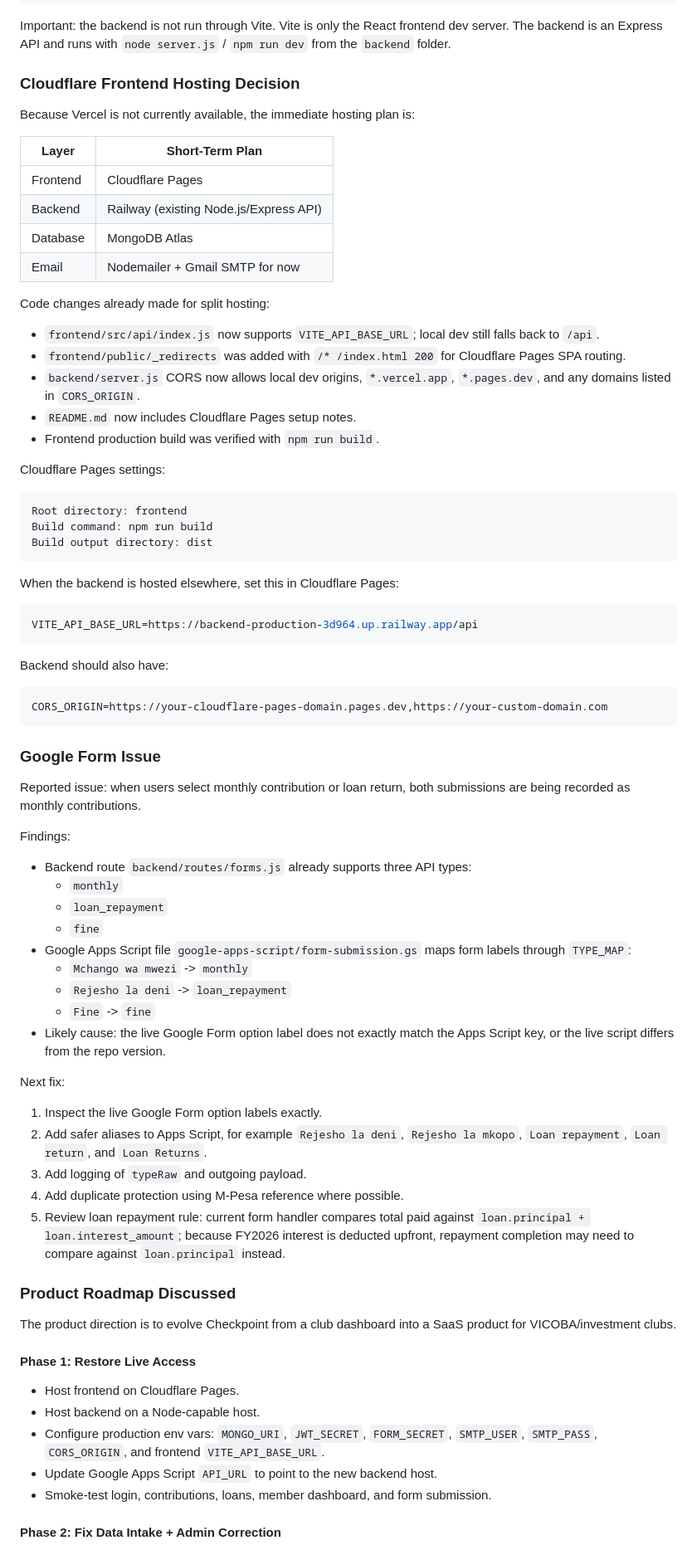
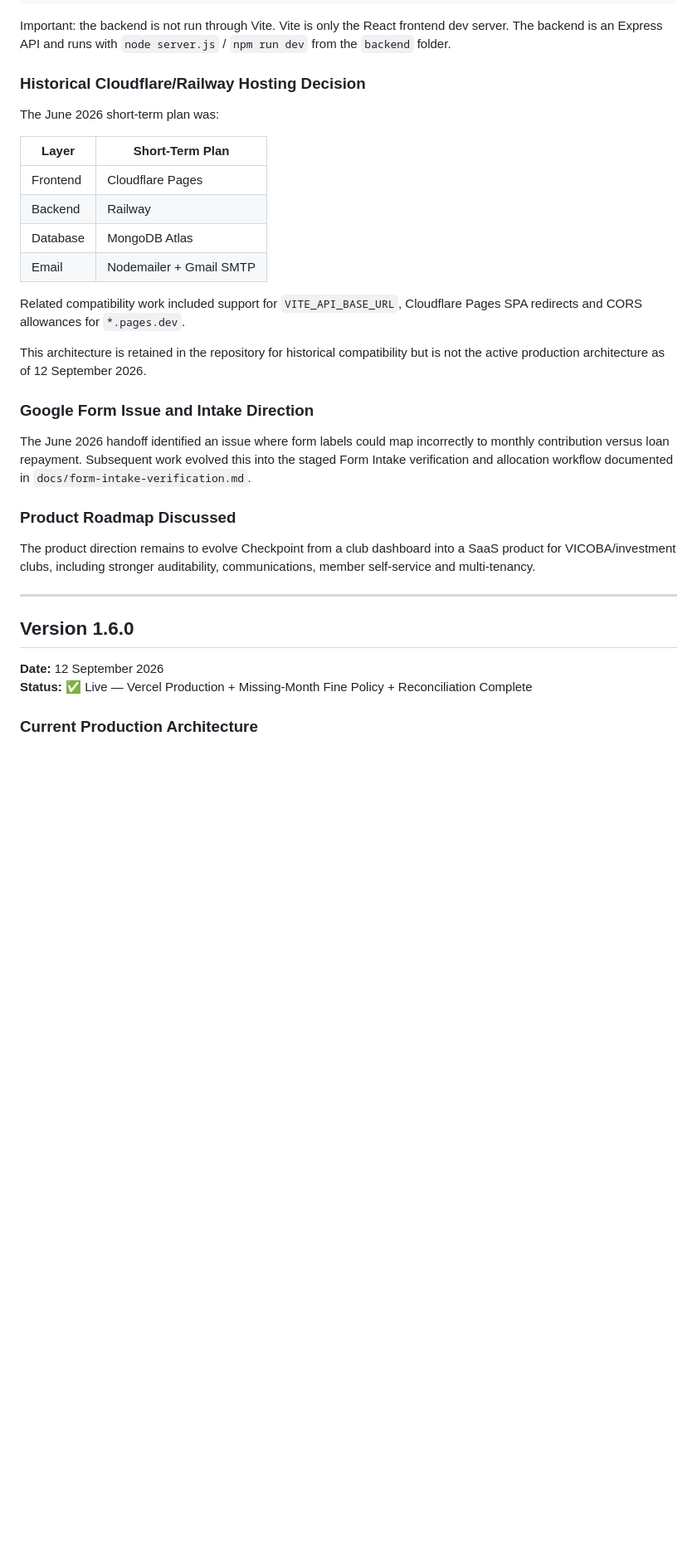
Before and after one commit to jkidune/checkpoint-dashboard, a Markdown page: AGENT.md, the part around one of its changes. Shown at 83% size. GitHub-like rendering; blank space fills up the shorter version.

````diff
--- a/AGENT.md
+++ b/AGENT.md
@@ -181,80 +186,34 @@ npm run dev
 
 Important: the backend is not run through Vite. Vite is only the React frontend dev server. The backend is an Express API and runs with `node server.js` / `npm run dev` from the `backend` folder.
 
-### Cloudflare Frontend Hosting Decision
+### Historical Cloudflare/Railway Hosting Decision
 
-Because Vercel is not currently available, the immediate hosting plan is:
+The June 2026 short-term plan was:
 
 | Layer | Short-Term Plan |
 |---|---|
 | Frontend | Cloudflare Pages |
-| Backend | Railway (existing Node.js/Express API) |
+| Backend | Railway |
 | Database | MongoDB Atlas |
-| Email | Nodemailer + Gmail SMTP for now |
+| Email | Nodemailer + Gmail SMTP |
 
-Code changes already made for split hosting:
+Related compatibility work included support for `VITE_API_BASE_URL`, Cloudflare Pages SPA redirects and CORS allowances for `*.pages.dev`.
 
-- `frontend/src/api/index.js` now supports `VITE_API_BASE_URL`; local dev still falls back to `/api`.
-- `frontend/public/_redirects` was added with `/* /index.html 200` for Cloudflare Pages SPA routing.
-- `backend/server.js` CORS now allows local dev origins, `*.vercel.app`, `*.pages.dev`, and any domains listed in `CORS_ORIGIN`.
-- `README.md` now includes Cloudflare Pages setup notes.
-- Frontend production build was verified with `npm run build`.
+This architecture is retained in the repository for historical compatibility but is not the active production architecture as of 12 September 2026.
 
-Cloudflare Pages settings:
+### Google Form Issue and Intake Direction
 
-```txt
-Root directory: frontend
-Build command: npm run build
-Build output directory: dist
-```
-
-When the backend is hosted elsewhere, set this in Cloudflare Pages:
-
-```env
-VITE_API_BASE_URL=https://backend-production-3d964.up.railway.app/api
-```
-
-Backend should also have:
-
-```env
-CORS_ORIGIN=https://your-cloudflare-pages-domain.pages.dev,https://your-custom-domain.com
-```
-
-### Google Form Issue
-
-Reported issue: when users select monthly contribution or loan return, both submissions are being recorded as monthly contributions.
-
-Findings:
-
-- Backend route `backend/routes/forms.js` already supports three API types:
-  - `monthly`
-  - `loan_repayment`
-  - `fine`
-- Google Apps Script file `google-apps-script/form-submission.gs` maps form labels through `TYPE_MAP`:
-  - `Mchango wa mwezi` -> `monthly`
-  - `Rejesho la deni` -> `loan_repayment`
-  - `Fine` -> `fine`
-- Likely cause: the live Google Form option label does not exactly match the Apps Script key, or the live script differs from the repo version.
-
-Next fix:
-
-1. Inspect the live Google Form option labels exactly.
-2. Add safer aliases to Apps Script, for example `Rejesho la deni`, `Rejesho la mkopo`, `Loan repayment`, `Loan return`, and `Loan Returns`.
-3. Add logging of `typeRaw` and outgoing payload.
-4. Add duplicate protection using M-Pesa reference where possible.
-5. Review loan repayment rule: current form handler compares total paid against `loan.principal + loan.interest_amount`; because FY2026 interest is deducted upfront, repayment completion may need to compare against `loan.principal` instead.
+The June 2026 handoff identified an issue where form labels could map incorrectly to monthly contribution versus loan repayment. Subsequent work evolved this into the staged Form Intake verification and allocation workflow documented in `docs/form-intake-verification.md`.
 
 ### Product Roadmap Discussed
 
-The product direction is to evolve Checkpoint from a club dashboard into a SaaS product for VICOBA/investment clubs.
+The product direction remains to evolve Checkpoint from a club dashboard into a SaaS product for VICOBA/investment clubs, including stronger auditability, communications, member self-service and multi-tenancy.
 
-#### Phase 1: Restore Live Access
+---
 
-- Host frontend on Cloudflare Pages.
-- Host backend on a Node-capable host.
-- Configure production env vars: `MONGO_URI`, `JWT_SECRET`, `FORM_SECRET`, `SMTP_USER`, `SMTP_PASS`, `CORS_ORIGIN`, and frontend `VITE_API_BASE_URL`.
-- Update Google Apps Script `API_URL` to point to the new backend host.
-- Smoke-test login, contributions, loans, member dashboard, and form submission.
+## Version 1.6.0
+**Date:** 12 September 2026
+**Status:** ✅ Live — Vercel Production + Missing-Month Fine Policy + Reconciliation Complete
 
-#### Phase 2: Fix Data Intake + Admin Correction
+### Current Production Architecture
 
````
Also changed, not shown: other parts of AGENT.md (+96 -57 lines).
